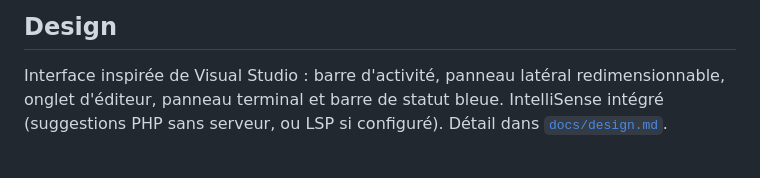
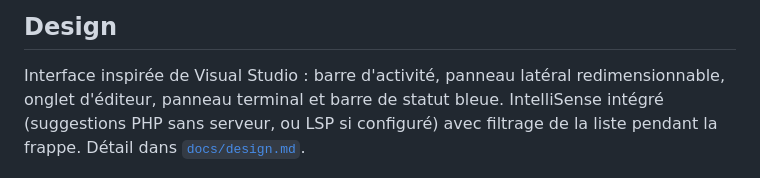
Before and after one commit to LudovicBoudi/Cyonima-PHP-IDE, a Markdown page: README.md, the part around the change. GitHub-like rendering.

```diff
--- a/README.md
+++ b/README.md
@@ -164,7 +164,8 @@ un fichier temporaire et l'envoie au shell du terminal.
 
 Interface inspirée de Visual Studio : barre d'activité, panneau latéral
 redimensionnable, onglet d'éditeur, panneau terminal et barre de statut bleue.
-IntelliSense intégré (suggestions PHP sans serveur, ou LSP si configuré).
+IntelliSense intégré (suggestions PHP sans serveur, ou LSP si configuré) avec
+filtrage de la liste pendant la frappe.
 Détail dans [`docs/design.md`](docs/design.md).
 
 ![Aperçu de l'IDE](docs/screenshot-ide.png)
```
Also changed, not shown: docs/decisions.md (+7 -0 lines), docs/design.md (+11 -0 lines), docs/screenshot-intellisense-filter.png (added), 7 other files.
